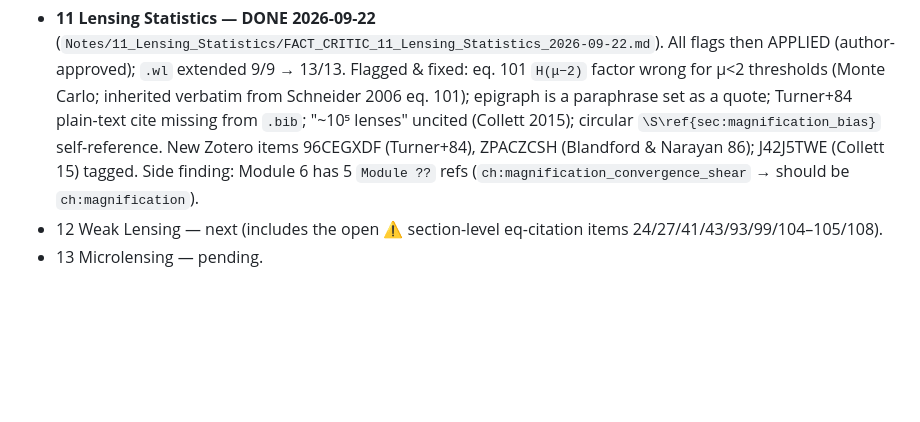
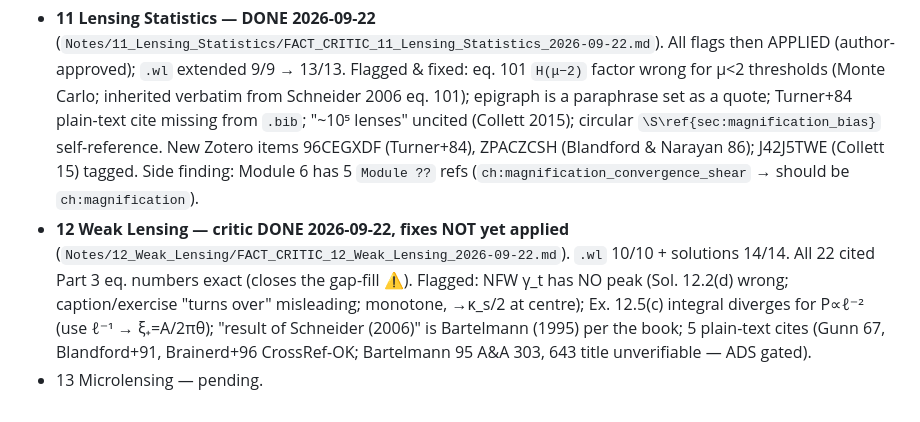
Before and after one commit to rodelcr/Learning_to_Lens, a Markdown page: NOTES_fact_critic_audit_2026-07-01.md, the part around the change. GitHub-like rendering; blank space fills up the shorter version.

```diff
--- a/NOTES_fact_critic_audit_2026-07-01.md
+++ b/NOTES_fact_critic_audit_2026-07-01.md
@@ -178,5 +178,10 @@ Full per-chapter passes, in order 11 → 12 → 13:
   (Collett 2015); circular `\S\ref{sec:magnification_bias}` self-reference. New Zotero items
   96CEGXDF (Turner+84), ZPACZCSH (Blandford & Narayan 86); J42J5TWE (Collett 15) tagged.
   Side finding: Module 6 has 5 `Module ??` refs (`ch:magnification_convergence_shear` → should be `ch:magnification`).
-- 12 Weak Lensing — next (includes the open ⚠ section-level eq-citation items 24/27/41/43/93/99/104–105/108).
+- **12 Weak Lensing — critic DONE 2026-09-22, fixes NOT yet applied** (`Notes/12_Weak_Lensing/FACT_CRITIC_12_Weak_Lensing_2026-09-22.md`).
+  `.wl` 10/10 + solutions 14/14. All 22 cited Part 3 eq. numbers exact (closes the gap-fill ⚠).
+  Flagged: NFW γ_t has NO peak (Sol. 12.2(d) wrong; caption/exercise "turns over" misleading;
+  monotone, →κ_s/2 at centre); Ex. 12.5(c) integral diverges for P∝ℓ⁻² (use ℓ⁻¹ → ξ₊=A/2πθ);
+  "result of Schneider (2006)" is Bartelmann (1995) per the book; 5 plain-text cites (Gunn 67,
+  Blandford+91, Brainerd+96 CrossRef-OK; Bartelmann 95 A&A 303, 643 title unverifiable — ADS gated).
 - 13 Microlensing — pending.
```
Also changed, not shown: Notes/12_Weak_Lensing/FACT_CRITIC_12_Weak_Lensing_2026-09-22.md (added, +133 -0 lines).
